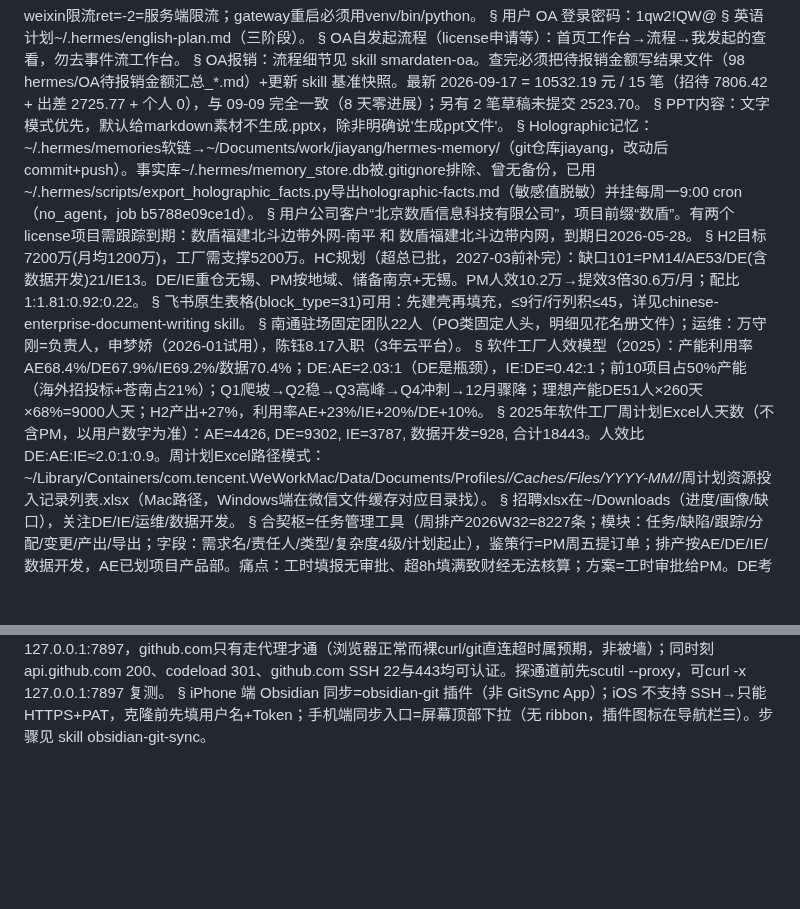
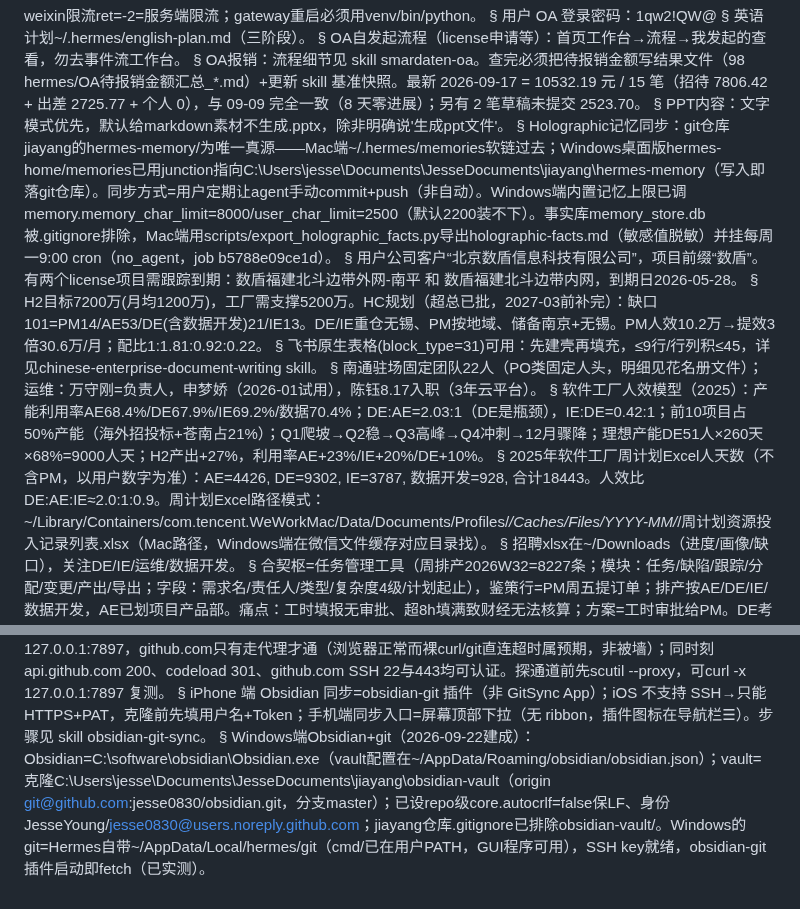
Before and after one commit to jesse0830/jiayang, a Markdown page: hermes-memory/MEMORY.md, 2 parts joined by grey strips. Drawn GitHub-style; blank space fills up the shorter version.

Commit message:
记忆（Windows端）：Windows Obsidian+git 环境、记忆同步方式与上限调整

```diff
--- a/hermes-memory/MEMORY.md
+++ b/hermes-memory/MEMORY.md
@@ -10,7 +10,7 @@ OA报销：流程细节见 skill smardaten-oa。查完必须把待报销金额
 §
 PPT内容：文字模式优先，默认给markdown素材不生成.pptx，除非明确说'生成ppt文件'。
 §
-Holographic记忆：~/.hermes/memories软链→~/Documents/work/jiayang/hermes-memory/（git仓库jiayang，改动后commit+push）。事实库~/.hermes/memory_store.db被.gitignore排除、曾无备份，已用~/.hermes/scripts/export_holographic_facts.py导出holographic-facts.md（敏感值脱敏）并挂每周一9:00 cron（no_agent，job b5788e09ce1d）。
+Holographic记忆同步：git仓库jiayang的hermes-memory/为唯一真源——Mac端~/.hermes/memories软链过去；Windows桌面版hermes-home/memories已用junction指向C:\Users\jesse\Documents\JesseDocuments\jiayang\hermes-memory（写入即落git仓库）。同步方式=用户定期让agent手动commit+push（非自动）。Windows端内置记忆上限已调memory.memory_char_limit=8000/user_char_limit=2500（默认2200装不下）。事实库memory_store.db被.gitignore排除，Mac端用scripts/export_holographic_facts.py导出holographic-facts.md（敏感值脱敏）并挂每周一9:00 cron（no_agent，job b5788e09ce1d）。
 §
 用户公司客户“北京数盾信息科技有限公司”，项目前缀“数盾”。有两个license项目需跟踪到期：数盾福建北斗边带外网-南平 和 数盾福建北斗边带内网，到期日2026-05-28。
 §
@@ -55,3 +55,5 @@ OA报销全量导出（含招待旧）：149笔/155492.34元/2024-03~2026-09；
 网络通道（2026-09-21实测）：Mac跑Clash系统代理127.0.0.1:7897，github.com只有走代理才通（浏览器正常而裸curl/git直连超时属预期，非被墙）；同时刻api.github.com 200、codeload 301、github.com SSH 22与443均可认证。探通道前先scutil --proxy，可curl -x 127.0.0.1:7897 复测。
 §
 iPhone 端 Obsidian 同步=obsidian-git 插件（非 GitSync App）；iOS 不支持 SSH→只能 HTTPS+PAT，克隆前先填用户名+Token；手机端同步入口=屏幕顶部下拉（无 ribbon，插件图标在导航栏☰）。步骤见 skill obsidian-git-sync。
+§
+Windows端Obsidian+git（2026-09-22建成）：Obsidian=C:\software\obsidian\Obsidian.exe（vault配置在~/AppData/Roaming/obsidian/obsidian.json）；vault=克隆C:\Users\jesse\Documents\JesseDocuments\jiayang\obsidian-vault（origin git@github.com:jesse0830/obsidian.git，分支master）；已设repo级core.autocrlf=false保LF、身份JesseYoung/jesse0830@users.noreply.github.com；jiayang仓库.gitignore已排除obsidian-vault/。Windows的git=Hermes自带~/AppData/Local/hermes/git（cmd/已在用户PATH，GUI程序可用），SSH key就绪，obsidian-git插件启动即fetch（已实测）。
```
